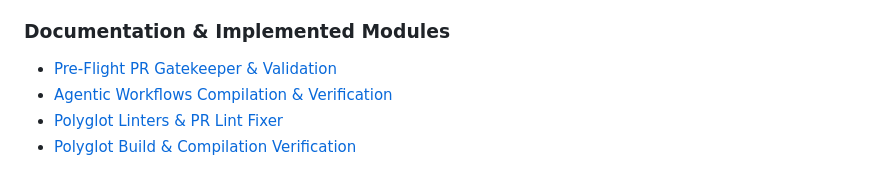
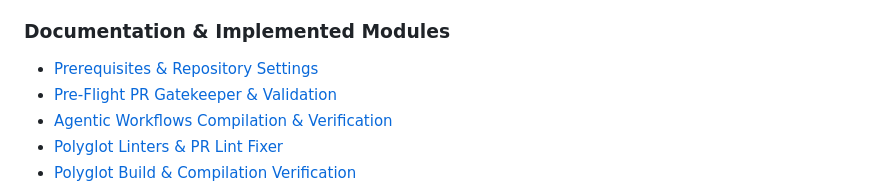
Before and after one commit to SitoaderOrg/ForgeFlow, a Markdown page: readme.md, the part around the change. Drawn GitHub-style.

Commit message:
docs: add prereqs.md documenting required repository settings and permissions
Co-authored-by: Copilot App <223556219+Copilot@users.noreply.github.com>

```diff
--- a/readme.md
+++ b/readme.md
@@ -33,6 +33,7 @@ Without consolidation, autonomous agents running in parallel can overwhelm engin
 
 ### Documentation & Implemented Modules
 
+- [Prerequisites & Repository Settings](prereqs.md)
 - [Pre-Flight PR Gatekeeper & Validation](docs/pr-gatekeeper-and-validation.md)
 - [Agentic Workflows Compilation & Verification](docs/agentic-workflows-compilation.md)
 - [Polyglot Linters & PR Lint Fixer](docs/pr-lint-and-fixer.md)
```
Also changed, not shown: prereqs.md (added, +82 -0 lines).
